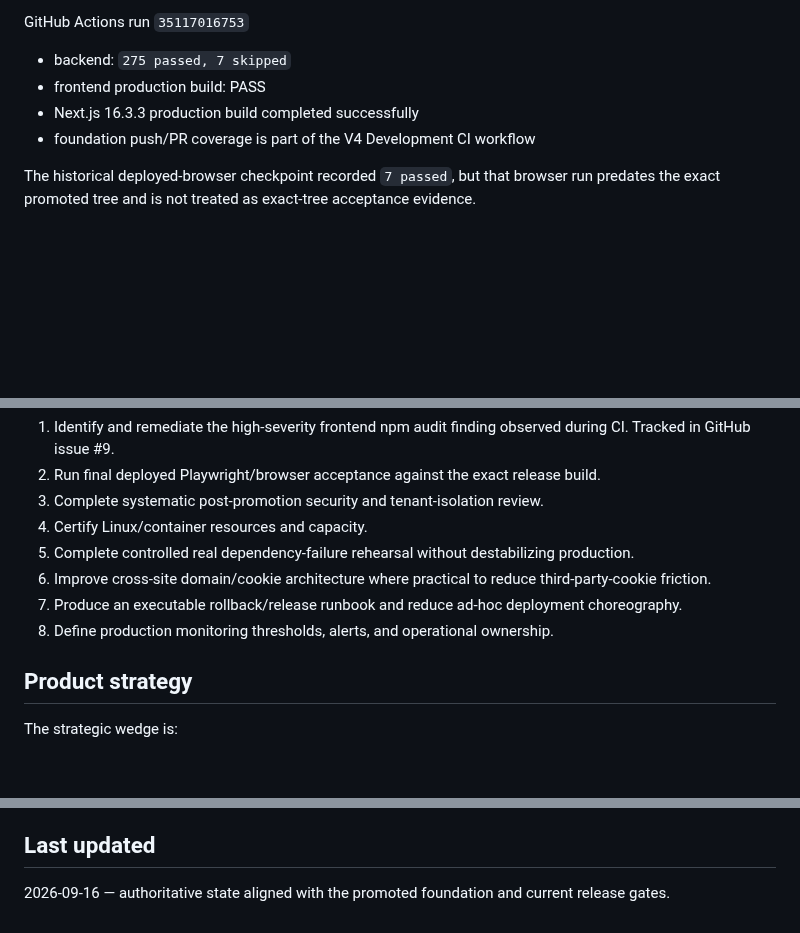
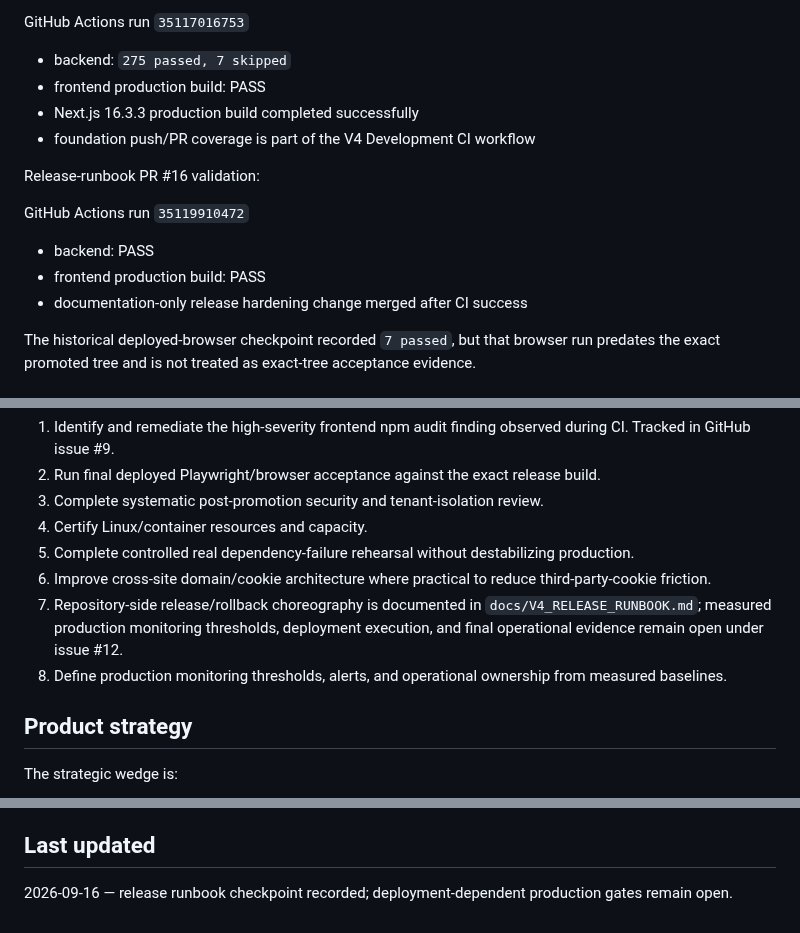
Before and after one commit to shaikriyaz343-collab/ai-sales-analyst-v3, a Markdown page: V4_PROJECT_STATE.md, 3 parts joined by grey strips. GitHub-like rendering; blank space fills up the shorter version.

Commit message:
docs: record release runbook checkpoint

```diff
--- a/V4_PROJECT_STATE.md
+++ b/V4_PROJECT_STATE.md
@@ -50,6 +51,14 @@ GitHub Actions run `35117016753`
 - Next.js 16.3.3 production build completed successfully
 - foundation push/PR coverage is part of the V4 Development CI workflow
 
+Release-runbook PR #16 validation:
+
+GitHub Actions run `35119910472`
+
+- backend: PASS
+- frontend production build: PASS
+- documentation-only release hardening change merged after CI success
+
 The historical deployed-browser checkpoint recorded `7 passed`, but that browser run predates the exact promoted tree and is not treated as exact-tree acceptance evidence.
 
 ## Security / tenant-isolation model
@@ -80,8 +89,8 @@ This checkpoint is not final production approval.
 4. Certify Linux/container resources and capacity.
 5. Complete controlled real dependency-failure rehearsal without destabilizing production.
 6. Improve cross-site domain/cookie architecture where practical to reduce third-party-cookie friction.
-7. Produce an executable rollback/release runbook and reduce ad-hoc deployment choreography.
-8. Define production monitoring thresholds, alerts, and operational ownership.
+7. Repository-side release/rollback choreography is documented in `docs/V4_RELEASE_RUNBOOK.md`; measured production monitoring thresholds, deployment execution, and final operational evidence remain open under issue #12.
+8. Define production monitoring thresholds, alerts, and operational ownership from measured baselines.
 
 ## Product strategy
 
@@ -127,4 +136,4 @@ C4-F / production approval requires applicable real-infrastructure evidence; pas
 
 ## Last updated
 
-2026-09-16 — authoritative state aligned with the promoted foundation and current release gates.
+2026-09-16 — release runbook checkpoint recorded; deployment-dependent production gates remain open.
```
Also changed, not shown: other parts of V4_PROJECT_STATE.md (+1 -0 lines).
